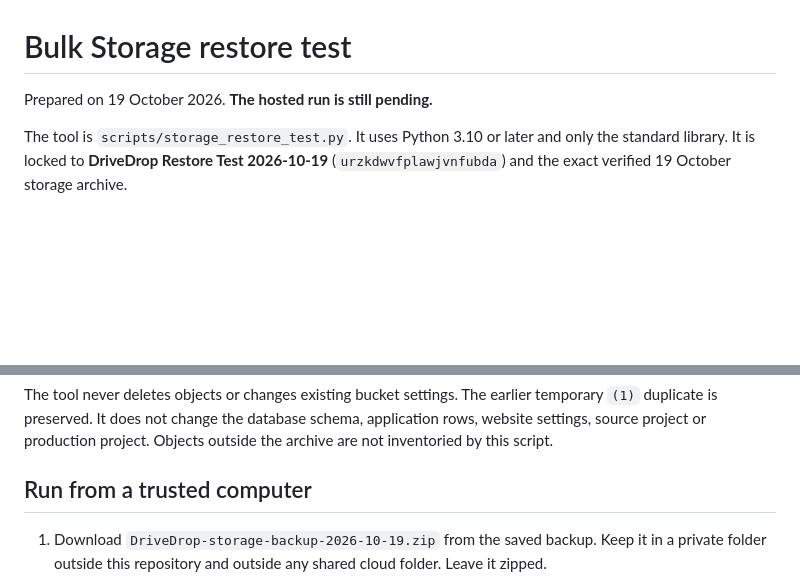
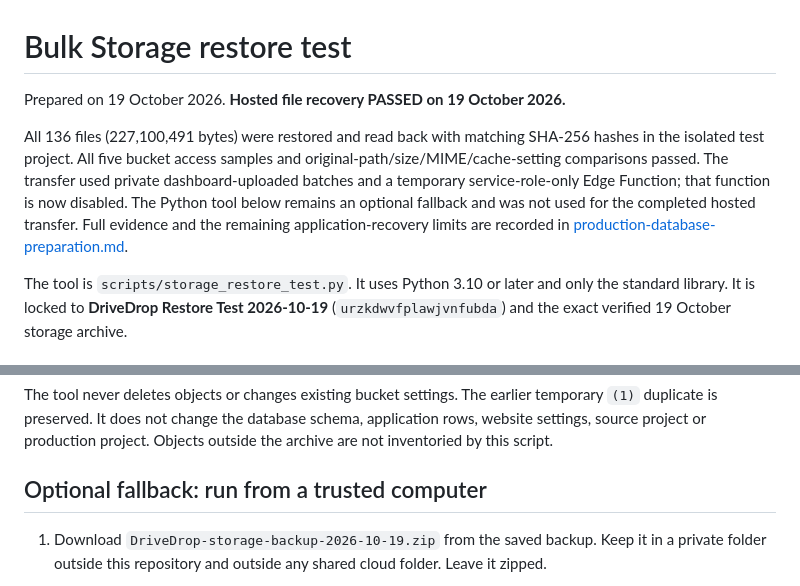
Before and after one commit to kylebutler123-create/drivedrop, a Markdown page: docs/storage-restore-test.md, 2 parts joined by grey strips. GitHub-like rendering; blank space fills up the shorter version.

Commit message:
docs: mark hosted file recovery complete

```diff
--- a/docs/storage-restore-test.md
+++ b/docs/storage-restore-test.md
@@ -1,6 +1,8 @@
 # Bulk Storage restore test
 
-Prepared on 19 October 2026. **The hosted run is still pending.**
+Prepared on 19 October 2026. **Hosted file recovery PASSED on 19 October 2026.**
+
+All 136 files (227,100,491 bytes) were restored and read back with matching SHA-256 hashes in the isolated test project. All five bucket access samples and original-path/size/MIME/cache-setting comparisons passed. The transfer used private dashboard-uploaded batches and a temporary service-role-only Edge Function; that function is now disabled. The Python tool below remains an optional fallback and was not used for the completed hosted transfer. Full evidence and the remaining application-recovery limits are recorded in [production-database-preparation.md](production-database-preparation.md#full-hosted-storage-restore-verified--19-october-2026).
 
 The tool is `scripts/storage_restore_test.py`. It uses Python 3.10 or later and
 only the standard library. It is locked to **DriveDrop Restore Test 2026-10-19**
@@ -25,7 +27,7 @@ temporary `(1)` duplicate is preserved. It does not change the database schema,
 application rows, website settings, source project or production project.
 Objects outside the archive are not inventoried by this script.
 
-## Run from a trusted computer
+## Optional fallback: run from a trusted computer
 
 1. Download `DriveDrop-storage-backup-2026-10-19.zip` from the saved backup.
    Keep it in a private folder outside this repository and outside any shared
```
